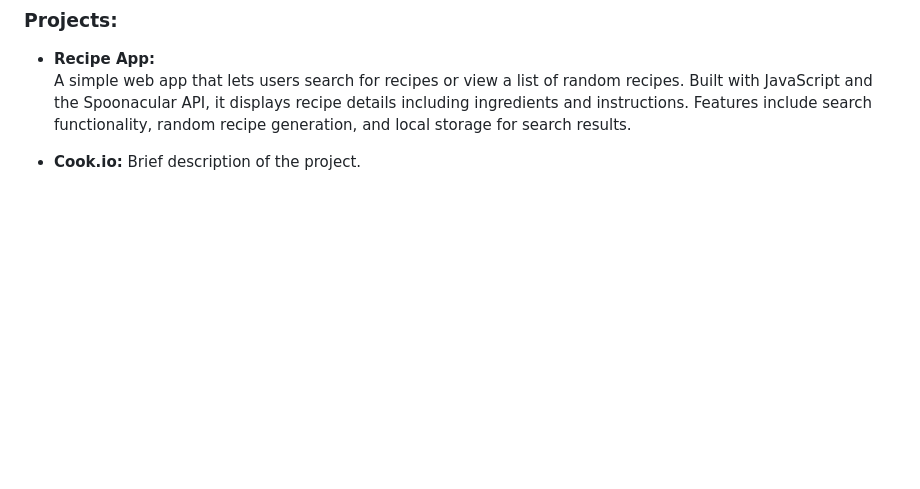
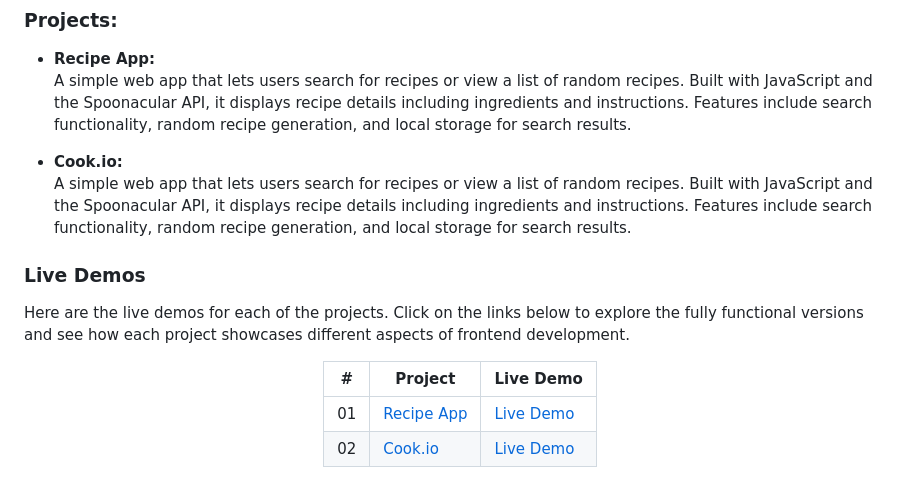
Before and after one commit to huzaifanaeem909/Frontend-Projects, a Markdown page: README.md, the part around the change printed below. GitHub-like rendering; blank space fills up the shorter version.

```diff
--- a/README.md
+++ b/README.md
@@ -51,4 +51,17 @@ This folder includes projects where JavaScript is integrated to add interactivit
 - **Recipe App:**
   A simple web app that lets users search for recipes or view a list of random recipes. Built with JavaScript and the Spoonacular API, it displays recipe details including ingredients and instructions. Features include search functionality, random recipe generation, and local storage for search results.
 
-- **Cook.io:** Brief description of the project.
+- **Cook.io:**
+  A simple web app that lets users search for recipes or view a list of random recipes. Built with JavaScript and the Spoonacular API, it displays recipe details including ingredients and instructions. Features include search functionality, random recipe generation, and local storage for search results.
+
+### Live Demos
+
+Here are the live demos for each of the projects. Click on the links below to explore the fully functional versions and see how each project showcases different aspects of frontend development.
+
+<div align="center">
+
+| #   | Project               | Live Demo
+|-----|-----------------------|------------
+| 01  | [Recipe App](https://github.com/huzaifanaeem909/Frontend-Projects/tree/main/JS%20Integrated%20Projects/Recipe-App) | [Live Demo](https://recipe-app-test-project.netlify.app/) |
+| 02  | [Cook.io](https://github.com/huzaifanaeem909/Frontend-Projects/tree/main/JS%20Integrated%20Projects/cook.io) | [Live Demo]() |
+
```
Also changed, not shown: other parts of README.md (+1 -0 lines).
